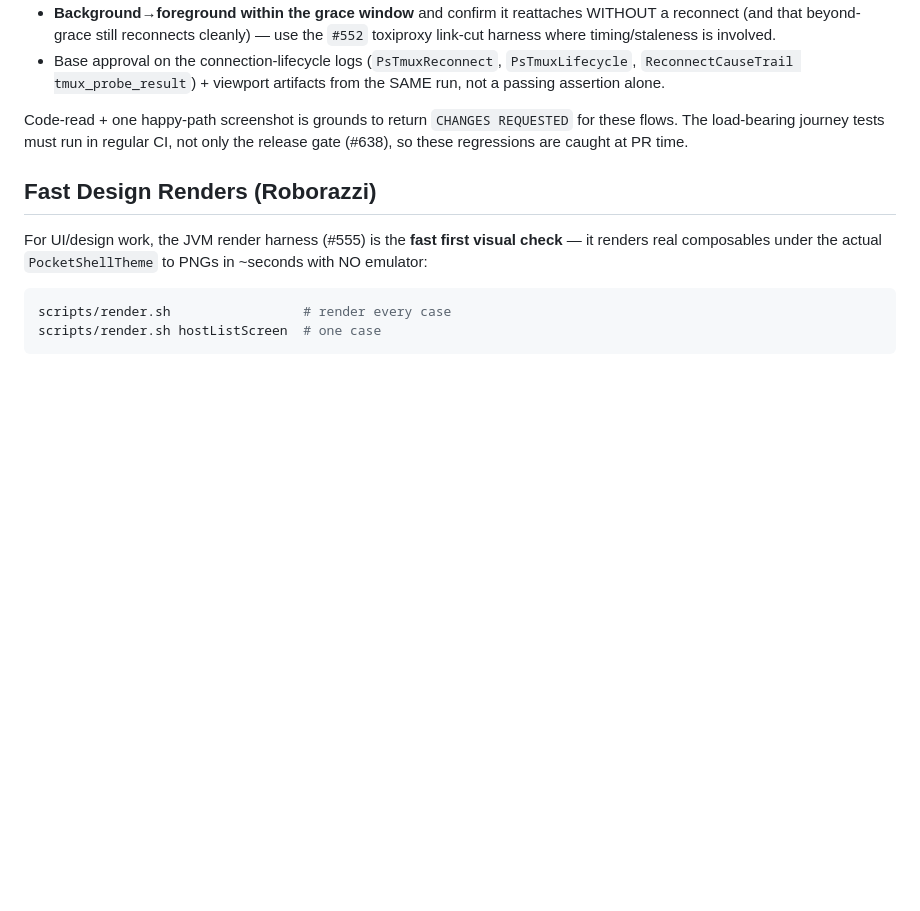
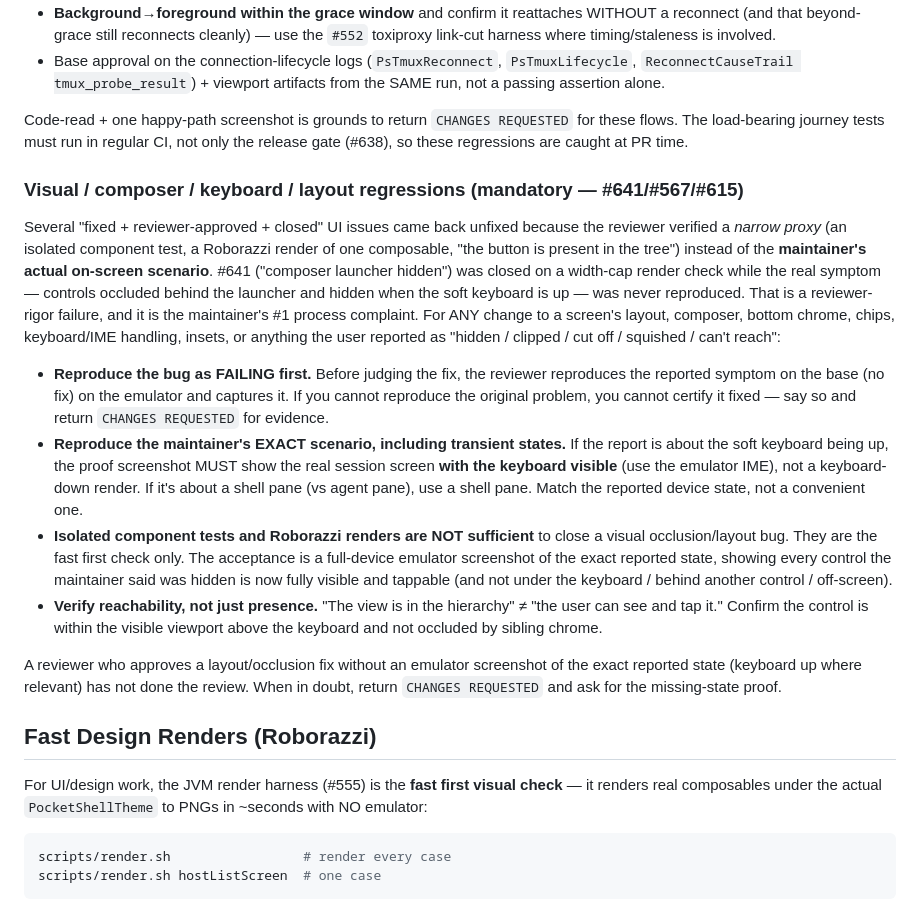
Before and after one commit to alexeygrigorev/pocketshell, a Markdown page: process.md, the part around the change. Rendered like a GitHub page; blank space fills up the shorter version.

Commit message:
process: require reviewers to reproduce the exact reported UI state (keyboard-up), not isolated renders
Several closed UI bugs (#641 composer-hidden) came back because reviewers
verified a narrow proxy (component render / 'view present') instead of the
maintainer's real on-screen scenario. Add a mandatory visual-regression rule:
reproduce the bug as failing first, reproduce the exact state incl. transient
keyboard-up, verify reachability not presence; isolated component tests are the
fast check only, never the acceptance for occlusion/layout bugs.

```diff
--- a/process.md
+++ b/process.md
@@ -648,6 +648,41 @@ Code-read + one happy-path screenshot is grounds to return `CHANGES REQUESTED`
 for these flows. The load-bearing journey tests must run in regular CI, not only
 the release gate (#638), so these regressions are caught at PR time.
 
+### Visual / composer / keyboard / layout regressions (mandatory — #641/#567/#615)
+
+Several "fixed + reviewer-approved + closed" UI issues came back unfixed because
+the reviewer verified a *narrow proxy* (an isolated component test, a Roborazzi
+render of one composable, "the button is present in the tree") instead of the
+**maintainer's actual on-screen scenario**. #641 ("composer launcher hidden")
+was closed on a width-cap render check while the real symptom — controls
+occluded behind the launcher and hidden when the soft keyboard is up — was never
+reproduced. That is a reviewer-rigor failure, and it is the maintainer's #1
+process complaint. For ANY change to a screen's layout, composer, bottom
+chrome, chips, keyboard/IME handling, insets, or anything the user reported as
+"hidden / clipped / cut off / squished / can't reach":
+
+- **Reproduce the bug as FAILING first.** Before judging the fix, the reviewer
+  reproduces the reported symptom on the base (no fix) on the emulator and
+  captures it. If you cannot reproduce the original problem, you cannot certify
+  it fixed — say so and return `CHANGES REQUESTED` for evidence.
+- **Reproduce the maintainer's EXACT scenario, including transient states.** If
+  the report is about the soft keyboard being up, the proof screenshot MUST show
+  the real session screen **with the keyboard visible** (use the emulator IME),
+  not a keyboard-down render. If it's about a shell pane (vs agent pane), use a
+  shell pane. Match the reported device state, not a convenient one.
+- **Isolated component tests and Roborazzi renders are NOT sufficient** to close
+  a visual occlusion/layout bug. They are the fast first check only. The
+  acceptance is a full-device emulator screenshot of the exact reported state,
+  showing every control the maintainer said was hidden is now fully visible and
+  tappable (and not under the keyboard / behind another control / off-screen).
+- **Verify reachability, not just presence.** "The view is in the hierarchy"
+  ≠ "the user can see and tap it." Confirm the control is within the visible
+  viewport above the keyboard and not occluded by sibling chrome.
+
+A reviewer who approves a layout/occlusion fix without an emulator screenshot of
+the exact reported state (keyboard up where relevant) has not done the review.
+When in doubt, return `CHANGES REQUESTED` and ask for the missing-state proof.
+
 ## Fast Design Renders (Roborazzi)
 
 For UI/design work, the JVM render harness (#555) is the **fast first visual
```
